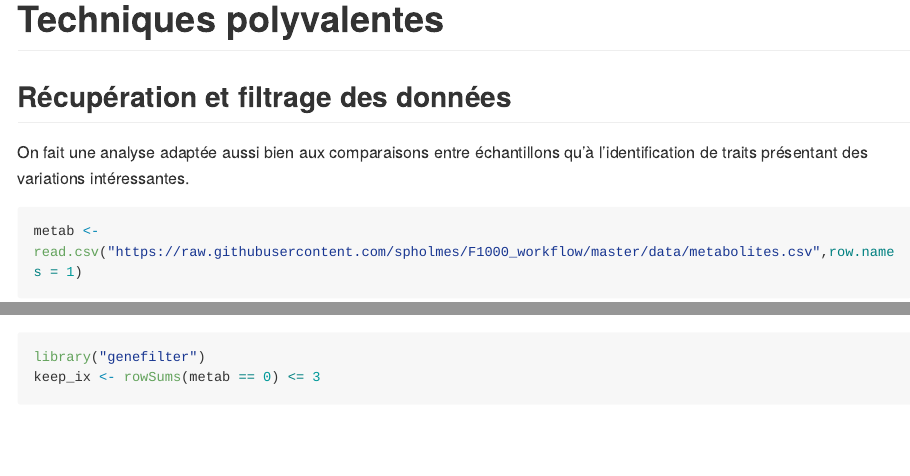
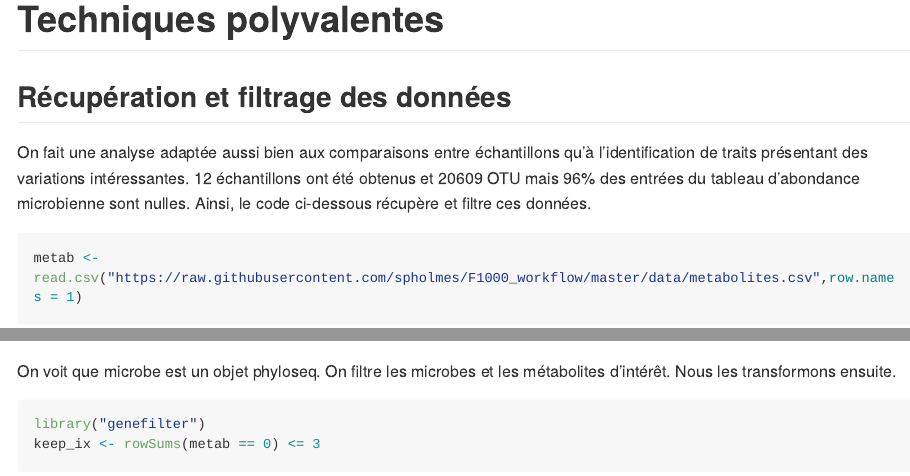
Before and after one commit to mfave29/phyloseq_tuto, an R Markdown document (002_PhyloSeq_Analysis.Rmd): the page in a window 1100 px wide, from 14160 px down, and a second part further down, joined at a grey line. Rendered offline with R 4.5, knitr and Pandoc, with nearby package versions; some code elsewhere in the file could not run offline; long lines of code are wrapped.

Commit message:
Version finale

````diff
--- a/002_PhyloSeq_Analysis.Rmd
+++ b/002_PhyloSeq_Analysis.Rmd
@@ -776,6 +776,7 @@ les bactéries les plus fortement associées appartiennent à la famille des Lac
 ## Récupération et filtrage des données
 
 On fait une analyse adaptée aussi bien aux comparaisons entre échantillons qu'à l'identification de traits présentant des variations intéressantes.
+12 échantillons ont été obtenus et 20609 OTU mais 96% des entrées du tableau d'abondance microbienne sont nulles. Ainsi, le code ci-dessous récupère et filtre ces données.
 
 ```{r}
 metab <- read.csv("https://raw.githubusercontent.com/spholmes/F1000_workflow/master/data/metabolites.csv",row.names = 1)
@@ -783,7 +784,7 @@ microbe_connect <-url("https://raw.githubusercontent.com/spholmes/F1000_workflow
 load(microbe_connect)
 microbe
 ```
-
+On voit que microbe est un objet phyloseq. On filtre les microbes et les métabolites d'intérêt. Nous les transformons ensuite.
 ```{r}
 library("genefilter")
 keep_ix <- rowSums(metab == 0) <= 3
````
